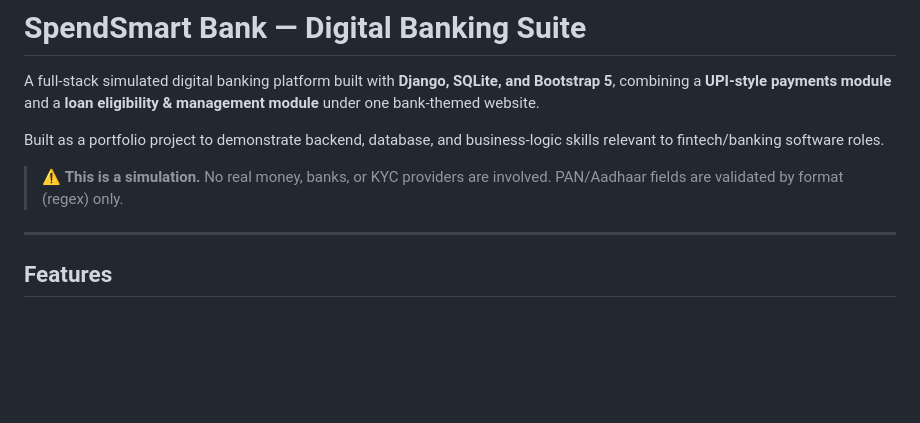
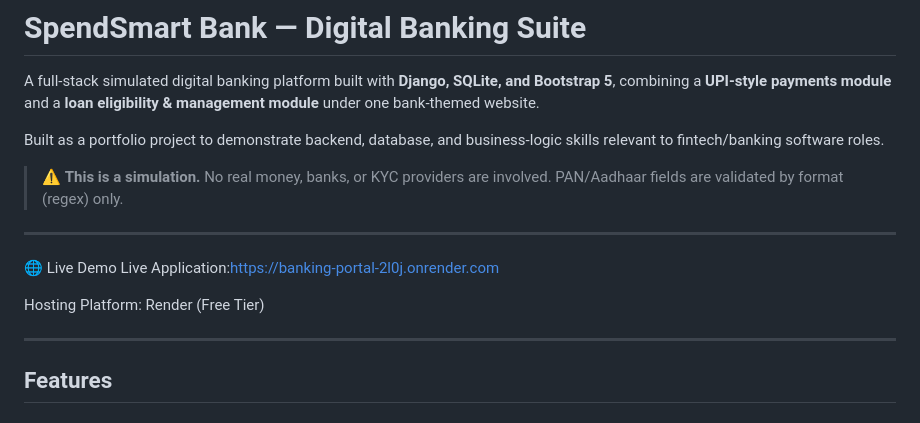
Before and after one commit to SamarthaWaoo/banking_portal, a Markdown page: README.md, the part around the change. GitHub-like rendering; blank space fills up the shorter version.

Commit message:
Update README with live demo and hosting details
Added live demo link and hosting platform information to README.

```diff
--- a/README.md
+++ b/README.md
@@ -7,6 +7,12 @@ Built as a portfolio project to demonstrate backend, database, and business-logi
 > ⚠️ **This is a simulation.** No real money, banks, or KYC providers are involved. PAN/Aadhaar fields are validated by format (regex) only.
 
 ---
+🌐 Live Demo
+Live Application:https://banking-portal-2l0j.onrender.com
+
+Hosting Platform: Render (Free Tier)
+
+----
 
 ## Features
 
```
